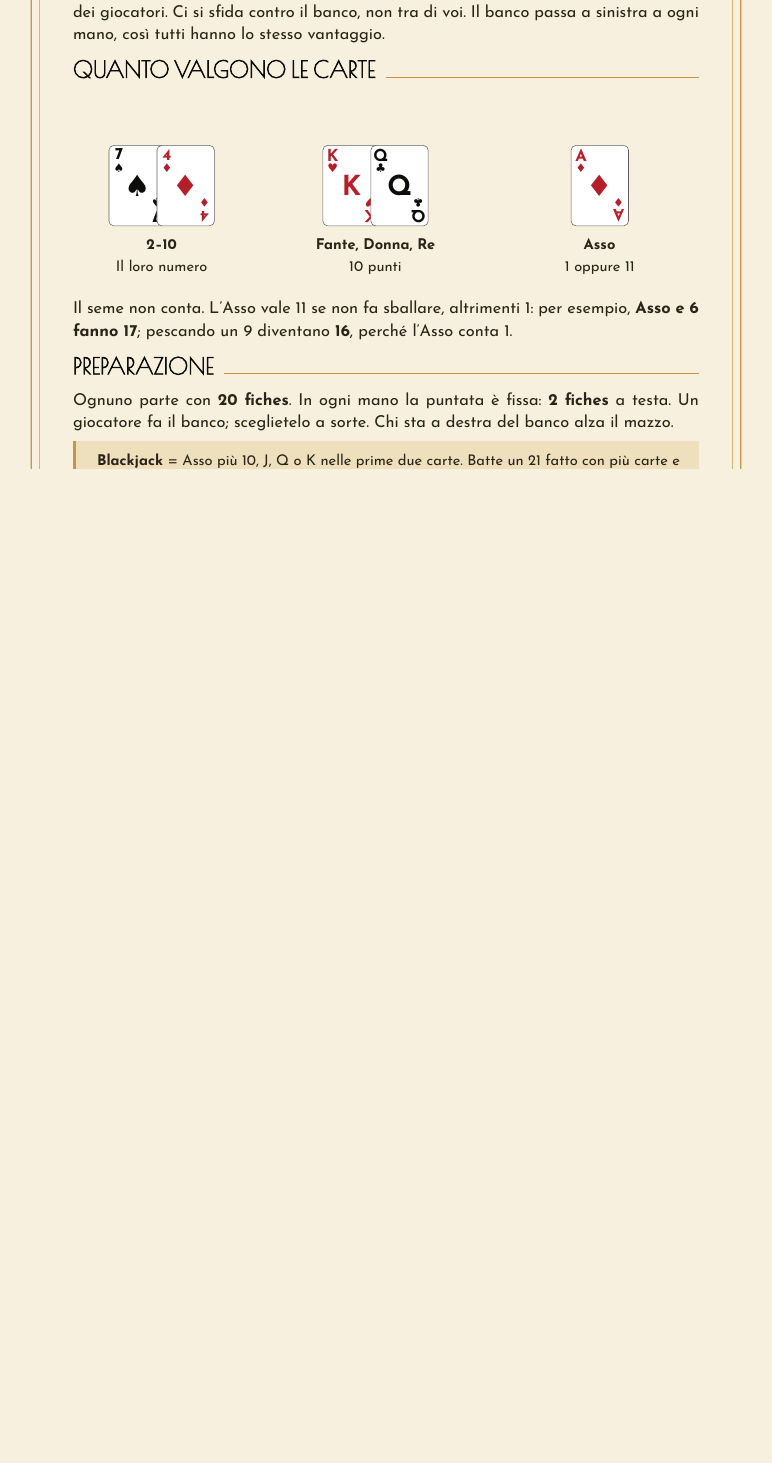
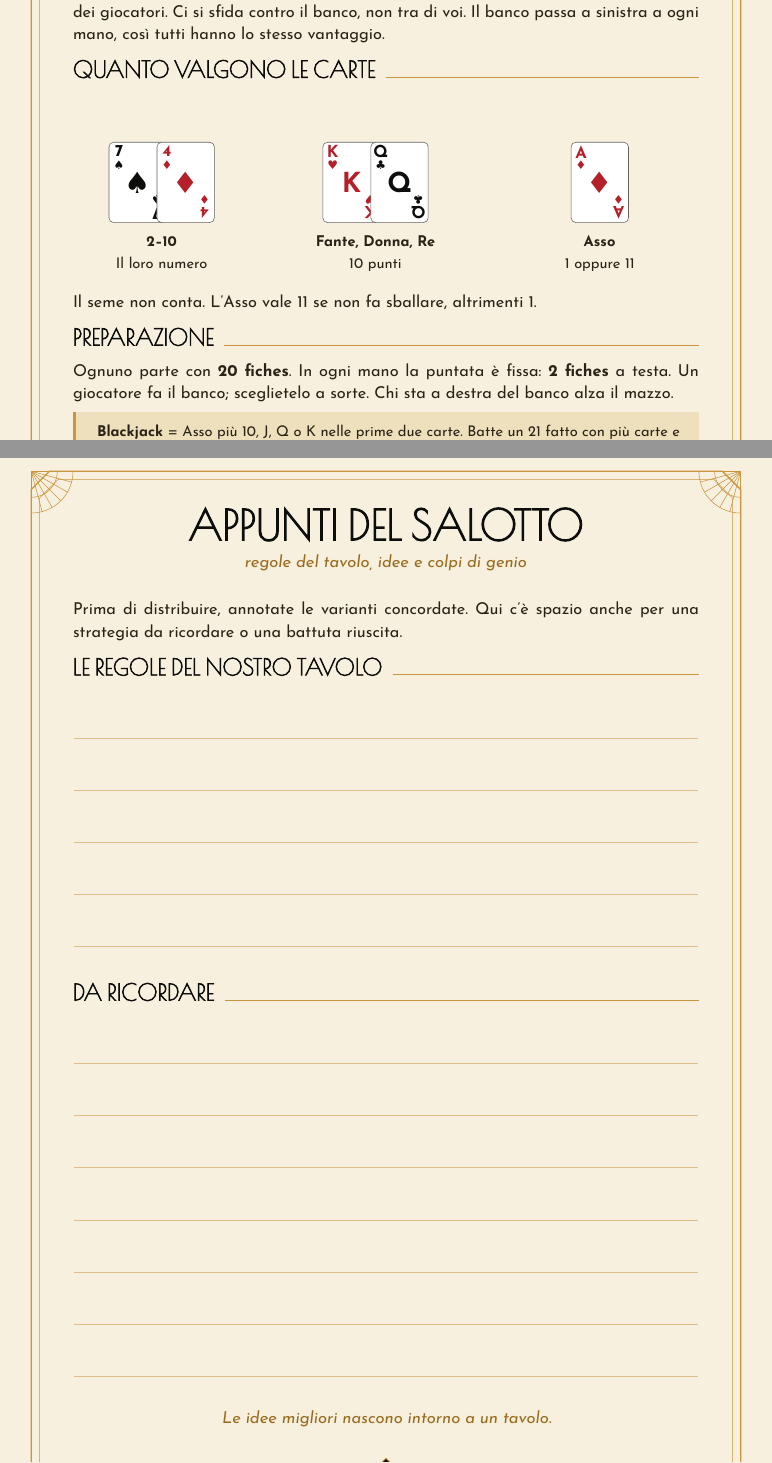
Before and after one commit to haut-les-coeurs/salotto_enea_ettore-ESN, a LaTeX document (main.tex): part of page 7 of 22 before the commit and two parts of pages 7 and 21 of 22 after it, the two joined at a grey line, cut so that both start at the same text, the shorter picture padded with empty space. Compiled offline with XeLaTeX.

```diff
--- a/main.tex
+++ b/main.tex
@@ -193,7 +193,7 @@
 \examplecell{38mm}{\hand{K/H,Q/C}}{\textbf{Fante, Donna, Re}\\10 punti}\hfill
 \examplecell{38mm}{\hand{A/D}}{\textbf{Asso}\\1 oppure 11}
 \end{center}
-Il seme non conta. L’Asso vale 11 se non fa sballare, altrimenti 1: per esempio, \textbf{Asso e 6 fanno 17}; pescando un 9 diventano \textbf{16}, perché l’Asso conta 1.
+Il seme non conta. L’Asso vale 11 se non fa sballare, altrimenti 1.
 \secz{Preparazione}
 Ognuno parte con \textbf{20 fiches}. In ogni mano la puntata è fissa: \textbf{2 fiches} a testa. Un giocatore fa il banco; sceglietelo a sorte. Chi sta a destra del banco alza il mazzo.
 \begin{callout}
@@ -556,6 +556,17 @@
 \vfill
 \begin{center}\itshape\small\color{golddk}La serata finisce, la voglia di giocare no: ai prossimi vent’anni!\end{center}
 
+\startpage\label{appunti}
+\bigtitle{Appunti del salotto}{regole del tavolo, idee e colpi di genio}
+Prima di distribuire, annotate le varianti concordate. Qui c’è spazio anche per una strategia da ricordare o una battuta riuscita.
+\secz{Le regole del nostro tavolo}
+\writinglines{5}{10}
+\vspace{3mm}
+\secz{Da ricordare}
+\writinglines{7}{10}
+\vfill
+\begin{center}\itshape\small\color{golddk}Le idee migliori nascono intorno a un tavolo.\end{center}
+
 %% ------------------------------------------------------------
 %% 24 · RETROCOPERTINA
 %% ------------------------------------------------------------
```
Also changed, not shown: 4 other files.
